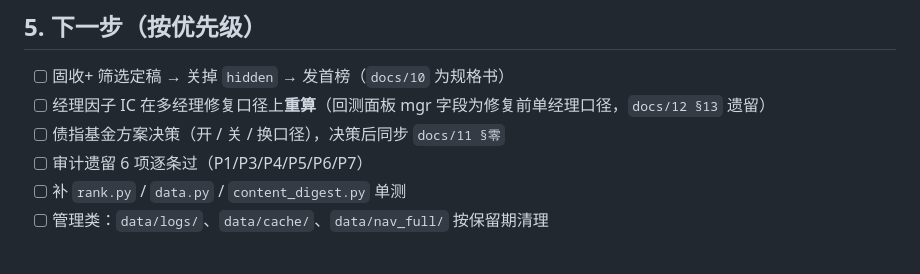
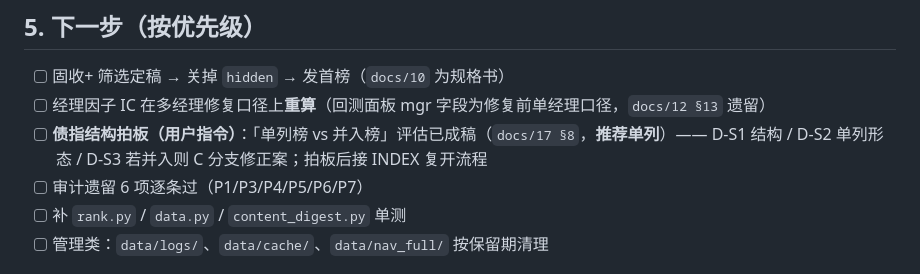
Before and after one commit to huyuming09-collab/fund-screener, a Markdown page: STATUS.md, the part around the change. Drawn GitHub-style.

```diff
--- a/STATUS.md
+++ b/STATUS.md
@@ -91,7 +91,8 @@
 
 - [ ] 固收+ 筛选定稿 → 关掉 `hidden` → 发首榜（`docs/10` 为规格书）
 - [ ] 经理因子 IC 在多经理修复口径上**重算**（回测面板 mgr 字段为修复前单经理口径，`docs/12 §13` 遗留）
-- [ ] 债指基金方案决策（开 / 关 / 换口径），决策后同步 `docs/11 §零`
+- [ ] **债指结构拍板（用户指令）**：「单列榜 vs 并入榜」评估已成稿（`docs/17 §8`，**推荐单列**）——
+      D-S1 结构 / D-S2 单列形态 / D-S3 若并入则 C 分支修正案；拍板后接 INDEX 复开流程
 - [ ] 审计遗留 6 项逐条过（P1/P3/P4/P5/P6/P7）
 - [ ] 补 `rank.py` / `data.py` / `content_digest.py` 单测
 - [ ] 管理类：`data/logs/`、`data/cache/`、`data/nav_full/` 按保留期清理
```
Also changed, not shown: docs/17-债券指数插值方案重设计.md (+51 -0 lines).
